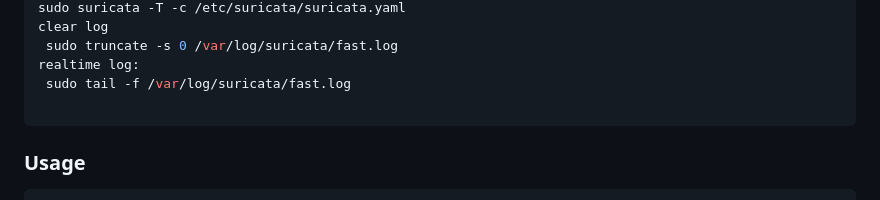
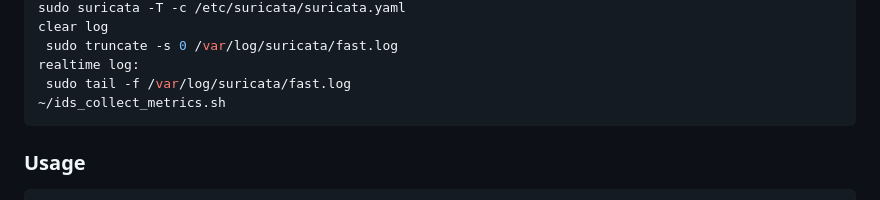
Before and after one commit to annguyenax/suricata-ids-custom-rules, a Markdown page: README.md, the part around the change. Rendered like a GitHub page.

````diff
--- a/README.md
+++ b/README.md
@@ -101,7 +101,7 @@ clear log
  sudo truncate -s 0 /var/log/suricata/fast.log
 realtime log:
  sudo tail -f /var/log/suricata/fast.log
-
+~/ids_collect_metrics.sh
 ```
 
 ### Usage
````
